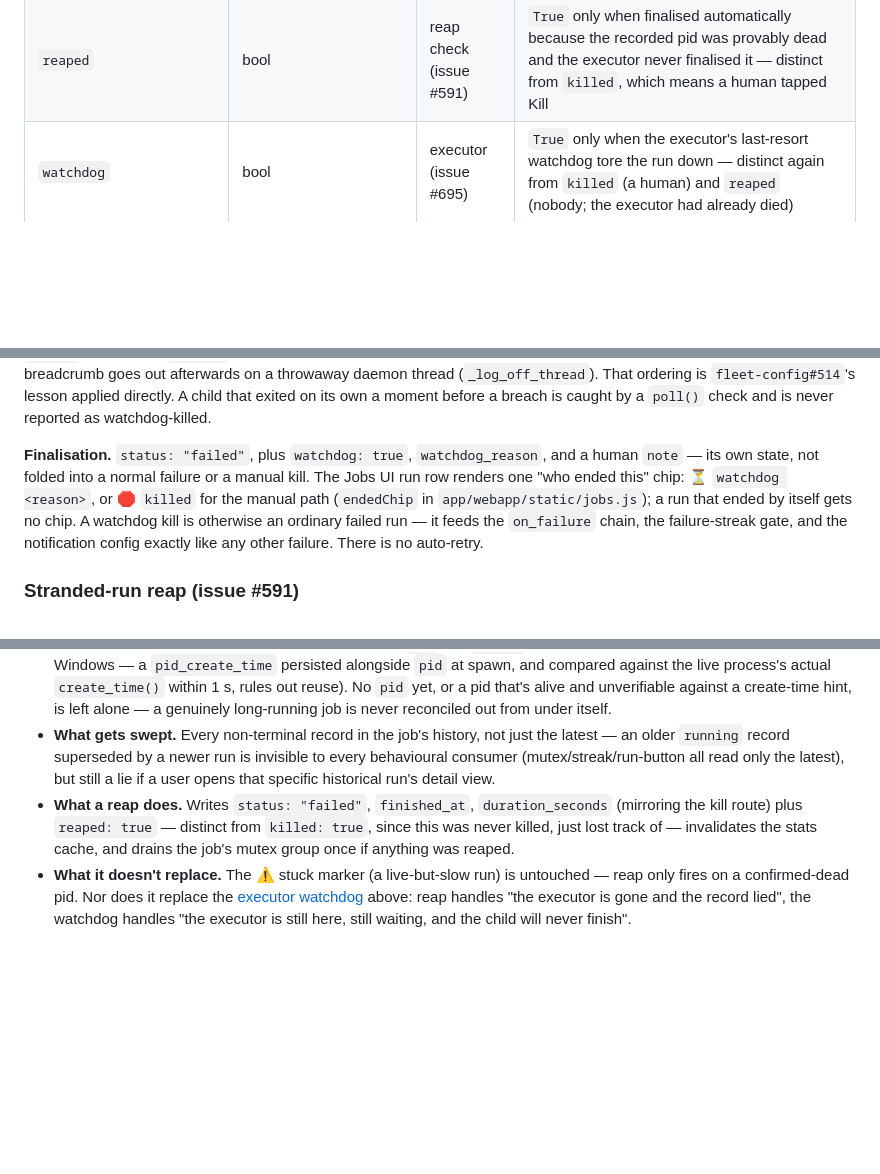
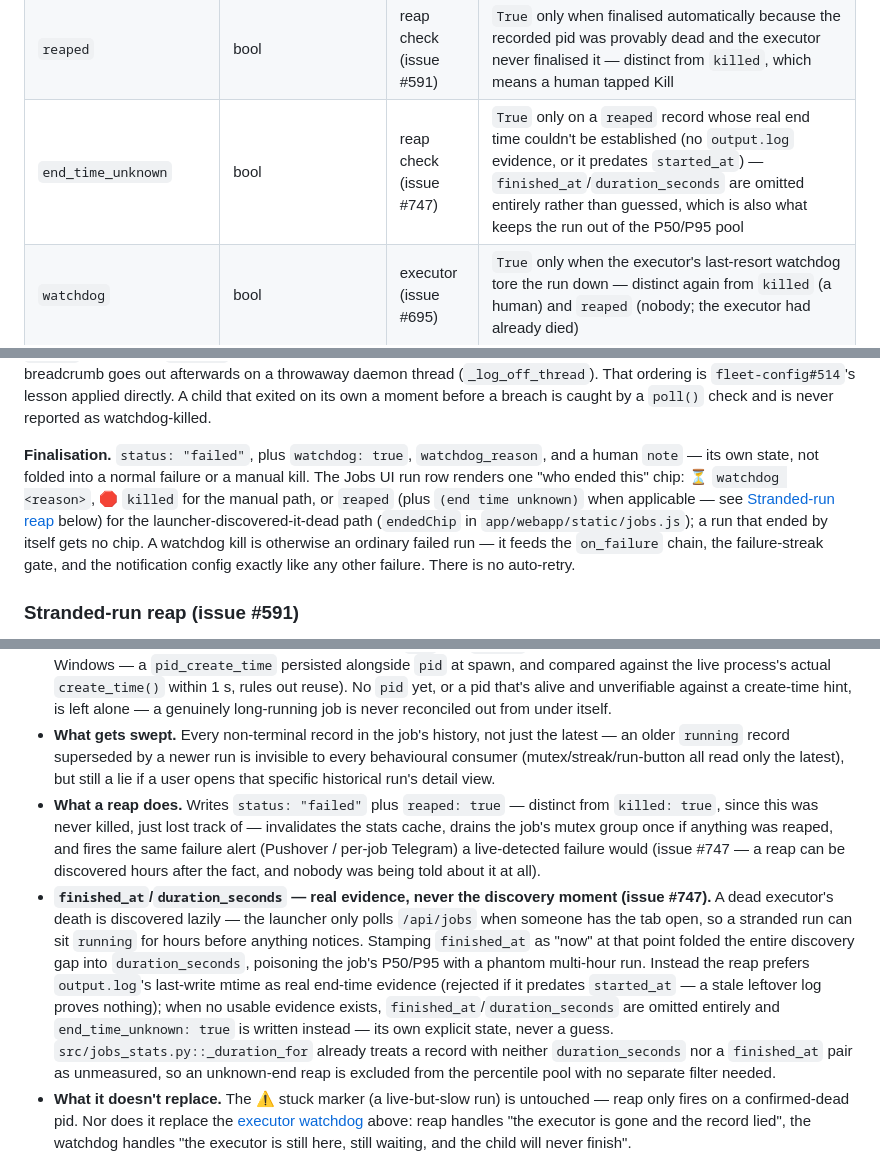
Before and after one commit to ferraroroberto/app-launcher, a Markdown page: docs/jobs-tab.md, 3 parts joined by grey strips. Rendered like a GitHub page; blank space fills up the shorter version.

Commit message:
docs: document real-evidence reap reconciliation (#747)
- add the end_time_unknown run.json field to the reference table
- describe the output.log-mtime evidence path and the P50/P95
  exclusion it produces, replacing the stale "mirrors the kill route"
  description
- note the reaped alert firing and the reaped/end-time-unknown chip

```diff
--- a/docs/jobs-tab.md
+++ b/docs/jobs-tab.md
@@ -495,6 +495,7 @@ Unpinned history is pruned to the most recent **20 runs per job** by the executo
 | `cpu_seconds` | float | executor | Accumulated user + system CPU across the tree — sum of per-PID maxima |
 | `killed` | bool | kill endpoint | `True` only when finalised via `/kill` |
 | `reaped` | bool | reap check (issue #591) | `True` only when finalised automatically because the recorded pid was provably dead and the executor never finalised it — distinct from `killed`, which means a human tapped Kill |
+| `end_time_unknown` | bool | reap check (issue #747) | `True` only on a `reaped` record whose real end time couldn't be established (no `output.log` evidence, or it predates `started_at`) — `finished_at`/`duration_seconds` are omitted entirely rather than guessed, which is also what keeps the run out of the P50/P95 pool |
 | `watchdog` | bool | executor (issue #695) | `True` only when the executor's last-resort watchdog tore the run down — distinct again from `killed` (a human) and `reaped` (nobody; the executor had already died) |
 | `watchdog_reason` | `"no_output"` \| `"max_runtime"` | executor (issue #695) | Which signal breached. Only written alongside `watchdog: true` |
 | `note` | str | executor | Human one-liner for a non-obvious finalisation — `"cooldown"` on a skipped fire, an invocation error, or `"watchdog: no output for 68min"` |
@@ -651,7 +652,7 @@ Either breach calls `src.diagnostics.kill_process_tree` on the child's whole tre
 
 **Discipline inside the thread.** Both ceilings are resolved on the *main* thread before it starts (`run_job_supervision.resolve_watchdog_limits`), so the loop itself touches nothing but `Path.stat`, `Popen.poll`, and a bounded `Event.wait` — no config load, no run-history read, no notifier. It does not log inline either: the root logger writes to `stderr`, which for a `visible` job is the same console a wedge may already have jammed, so the kill happens **first** and the breadcrumb goes out afterwards on a throwaway daemon thread (`_log_off_thread`). That ordering is `fleet-config#514`'s lesson applied directly. A child that exited on its own a moment before a breach is caught by a `poll()` check and is never reported as watchdog-killed.
 
-**Finalisation.** `status: "failed"`, plus `watchdog: true`, `watchdog_reason`, and a human `note` — its own state, not folded into a normal failure or a manual kill. The Jobs UI run row renders one "who ended this" chip: ⏳ `watchdog <reason>`, or 🛑 `killed` for the manual path (`endedChip` in `app/webapp/static/jobs.js`); a run that ended by itself gets no chip. A watchdog kill is otherwise an ordinary failed run — it feeds the `on_failure` chain, the failure-streak gate, and the notification config exactly like any other failure. There is no auto-retry.
+**Finalisation.** `status: "failed"`, plus `watchdog: true`, `watchdog_reason`, and a human `note` — its own state, not folded into a normal failure or a manual kill. The Jobs UI run row renders one "who ended this" chip: ⏳ `watchdog <reason>`, 🛑 `killed` for the manual path, or `reaped` (plus `(end time unknown)` when applicable — see [Stranded-run reap](#stranded-run-reap-issue-591) below) for the launcher-discovered-it-dead path (`endedChip` in `app/webapp/static/jobs.js`); a run that ended by itself gets no chip. A watchdog kill is otherwise an ordinary failed run — it feeds the `on_failure` chain, the failure-streak gate, and the notification config exactly like any other failure. There is no auto-retry.
 
 ### Stranded-run reap (issue #591)
 
@@ -660,7 +661,8 @@ If the **executor itself** dies before it reaches its own finalise (interrupt, r
 - **Where it runs.** Opportunistically on read, not a background sweep — every `GET /api/jobs` poll (`app/webapp/routers/jobs.py::_decorate_job`) and every `Board` "stuck" sweep (`src.board.jobs_attention`) call `reap_stranded_runs(job)` before deciding what to show. `src.jobs_queue.mutex_collision` calls the drain-less `finalize_dead_runs(job)` for the same reason mid-admission-check (draining there could spawn a queued sibling before the rest of that same collision sweep re-checks it).
 - **What counts as "provably dead".** Only a recorded `pid` that `psutil` confirms is gone (or has been recycled by Windows — a `pid_create_time` persisted alongside `pid` at spawn, and compared against the live process's actual `create_time()` within 1 s, rules out reuse). No `pid` yet, or a pid that's alive and unverifiable against a create-time hint, is left alone — a genuinely long-running job is never reconciled out from under itself.
 - **What gets swept.** Every non-terminal record in the job's history, not just the latest — an older `running` record superseded by a newer run is invisible to every behavioural consumer (mutex/streak/run-button all read only the latest), but still a lie if a user opens that specific historical run's detail view.
-- **What a reap does.** Writes `status: "failed"`, `finished_at`, `duration_seconds` (mirroring the kill route) plus `reaped: true` — distinct from `killed: true`, since this was never killed, just lost track of — invalidates the stats cache, and drains the job's mutex group once if anything was reaped.
+- **What a reap does.** Writes `status: "failed"` plus `reaped: true` — distinct from `killed: true`, since this was never killed, just lost track of — invalidates the stats cache, drains the job's mutex group once if anything was reaped, and fires the same failure alert (Pushover / per-job Telegram) a live-detected failure would (issue #747 — a reap can be discovered hours after the fact, and nobody was being told about it at all).
+- **`finished_at`/`duration_seconds` — real evidence, never the discovery moment (issue #747).** A dead executor's death is discovered lazily — the launcher only polls `/api/jobs` when someone has the tab open, so a stranded run can sit `running` for hours before anything notices. Stamping `finished_at` as "now" at that point folded the entire discovery gap into `duration_seconds`, poisoning the job's P50/P95 with a phantom multi-hour run. Instead the reap prefers `output.log`'s last-write mtime as real end-time evidence (rejected if it predates `started_at` — a stale leftover log proves nothing); when no usable evidence exists, `finished_at`/`duration_seconds` are omitted entirely and `end_time_unknown: true` is written instead — its own explicit state, never a guess. `src/jobs_stats.py::_duration_for` already treats a record with neither `duration_seconds` nor a `finished_at` pair as unmeasured, so an unknown-end reap is excluded from the percentile pool with no separate filter needed.
 - **What it doesn't replace.** The ⚠️ stuck marker (a live-but-slow run) is untouched — reap only fires on a confirmed-dead pid. Nor does it replace the [executor watchdog](#executor-watchdog--the-running-forever-backstop-issue-695) above: reap handles "the executor is gone and the record lied", the watchdog handles "the executor is still here, still waiting, and the child will never finish".
 
 ### `next_run` cache
```
